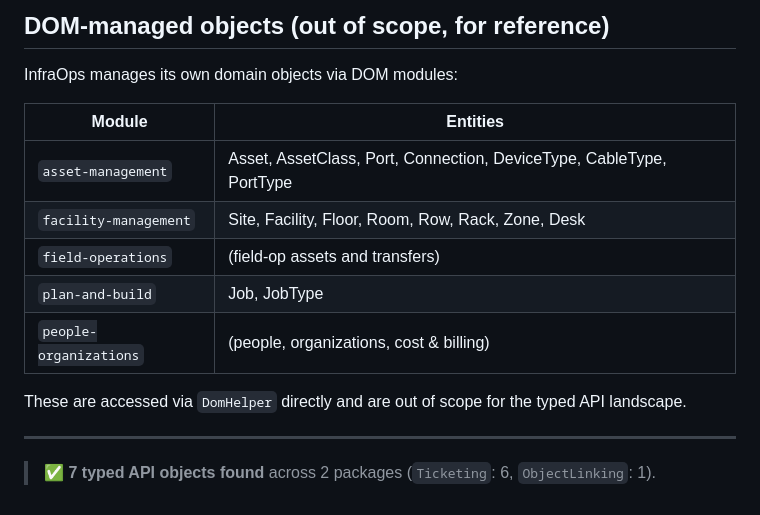
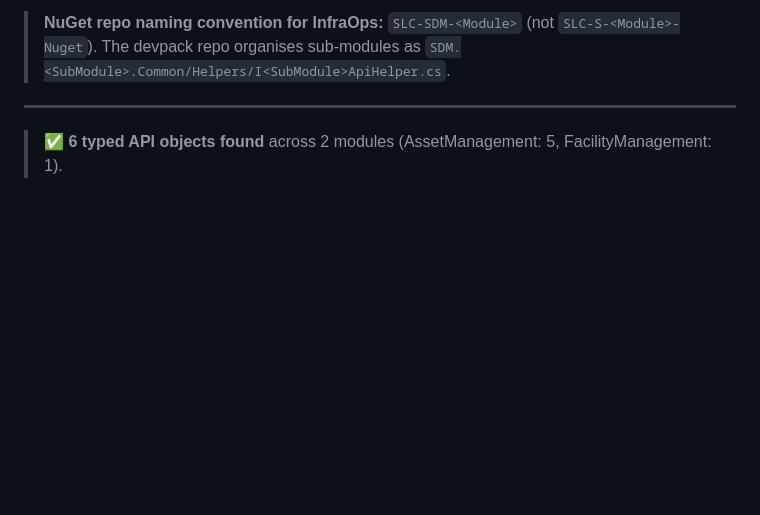
Before and after one commit to leanderdruwel-skyline/solution-landscape, a Markdown page: solutions/SLC-S-InfraOps.md, the part around one of its changes. Drawn GitHub-style; blank space fills up the shorter version.

Commit message:
fix: correct InfraOps finding to use own NuGet (SLC-SDM-InfraOps) not consumed packages

```diff
--- a/solutions/SLC-S-InfraOps.md
+++ b/solutions/SLC-S-InfraOps.md
@@ -57,18 +51,6 @@ No `I*ApiHelper.cs` was found in the InfraOps solution source itself. The typed
 
-## DOM-managed objects (out of scope, for reference)
-
-InfraOps manages its own domain objects via DOM modules:
-
-| Module | Entities |
-|---|---|
-| `asset-management` | Asset, AssetClass, Port, Connection, DeviceType, CableType, PortType |
-| `facility-management` | Site, Facility, Floor, Room, Row, Rack, Zone, Desk |
-| `field-operations` | (field-op assets and transfers) |
-| `plan-and-build` | Job, JobType |
-| `people-organizations` | (people, organizations, cost & billing) |
-
-These are accessed via `DomHelper` directly and are out of scope for the typed API landscape.
+> **NuGet repo naming convention for InfraOps:** `SLC-SDM-<Module>` (not `SLC-S-<Module>-Nuget`). The devpack repo organises sub-modules as `SDM.<SubModule>.Common/Helpers/I<SubModule>ApiHelper.cs`.
 
 ---
 
-> ✅ **7 typed API objects found** across 2 packages (`Ticketing`: 6, `ObjectLinking`: 1).
+> ✅ **6 typed API objects found** across 2 modules (AssetManagement: 5, FacilityManagement: 1).
```
Also changed, not shown: other parts of solutions/SLC-S-InfraOps.md (+18 -24 lines).
